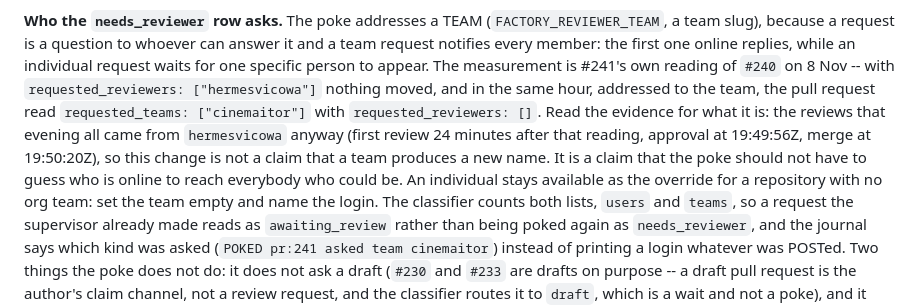
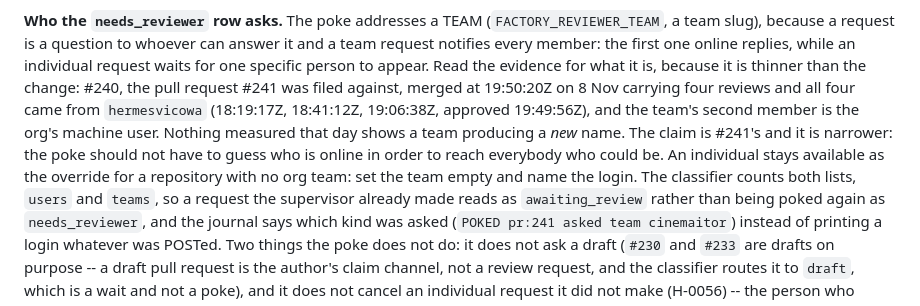
Before and after one commit to vicowa-botworks/parental-lockout, a Markdown page: docs/factory.md, the part around the change. GitHub-like rendering.

Commit message:
docs(factory): the #240 evidence added for the team change was a guess about the clock
The section added to `docs/factory.md` said that with one login holding the
request nothing moved, "and in the same hour, addressed to the team, the pull
request read `requested_teams: [...]`", with a first review "24 minutes after
that reading". None of it survives the read-back. #240 merged at 19:50:20Z on
8 Nov carrying four reviews, all four from `hermesvicowa`, the first at 18:19:17Z
-- two hours BEFORE the 22:04Z state that the question about cancelling a stale
request was raised on. The paragraph argued a sequence the endpoint does not
report, and H-0055 repeated a reading taken earlier in the day as though it were
current state.

Both now say what reads back at this head: merged, `mergedAt 19:50:20Z`, four
reviews from one account, request list empty. The two readings either side of the
ask are kept and labelled as readings taken earlier -- the pull request that
carried them has merged, so nobody can re-take them -- and the team's display name
and member list, which came from a raw read that a tick is denied by D-0013, are
labelled the same way. What the change actually rests on is unchanged and is now
the only claim the section makes: #241's own words about who is online when, and
the fact that a team request notifies everyone rather than waiting for one person
to appear.

Nothing in the code moved. The case-folded read of `name` is still right on the
evidence that survives -- the org's team does carry a display name whose casing
differs from its slug -- and the legs for all three spellings stay.

Refs #241.

```diff
--- a/docs/factory.md
+++ b/docs/factory.md
@@ -129,13 +129,12 @@ issues and pull requests; the first run of this script found five, one of them s
 **Who the `needs_reviewer` row asks.** The poke addresses a TEAM (`FACTORY_REVIEWER_TEAM`, a team
 slug), because a request is a question to whoever can answer it and a team request notifies every
 member: the first one online replies, while an individual request waits for one specific person to
-appear. The measurement is #241's own reading of `#240` on 8 Nov -- with
-`requested_reviewers: ["hermesvicowa"]` nothing moved, and in the same hour, addressed to the team, the
-pull request read `requested_teams: ["cinemaitor"]` with `requested_reviewers: []`. Read the evidence
-for what it is: the reviews that evening all came from `hermesvicowa` anyway (first review 24 minutes
-after that reading, approval at 19:49:56Z, merge at 19:50:20Z), so this change is not a claim that a
-team produces a new name. It is a claim that the poke should not have to guess who is online to reach
-everybody who could be. An individual stays available as the override for a repository with no org
+appear. Read the evidence for what it is, because it is thinner than the change: #240, the pull request
+#241 was filed against, merged at 19:50:20Z on 8 Nov carrying four reviews and all four came from
+`hermesvicowa` (18:19:17Z, 18:41:12Z, 19:06:38Z, approved 19:49:56Z), and the team's second member is
+the org's machine user. Nothing measured that day shows a team producing a *new* name. The claim is
+#241's and it is narrower: the poke should not have to guess who is online in order to reach everybody
+who could be. An individual stays available as the override for a repository with no org
 team: set the team empty and name the login. The classifier counts both lists, `users` and `teams`, so
 a request the supervisor already made reads as `awaiting_review` rather than being poked again as
 `needs_reviewer`, and the journal says which kind was asked (`POKED pr:241 asked team cinemaitor`)
```
Also changed, not shown: factory/DECISIONS.md (+2 -2 lines).
